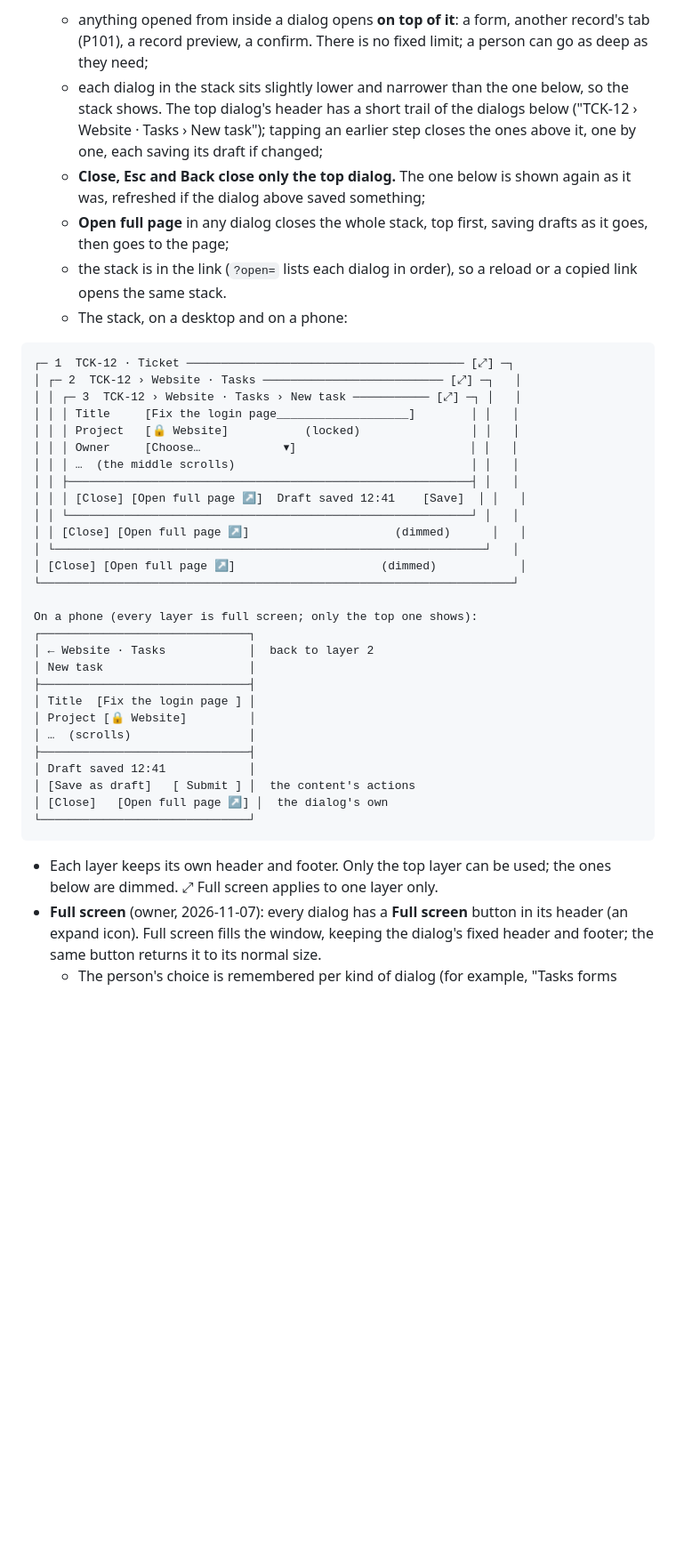
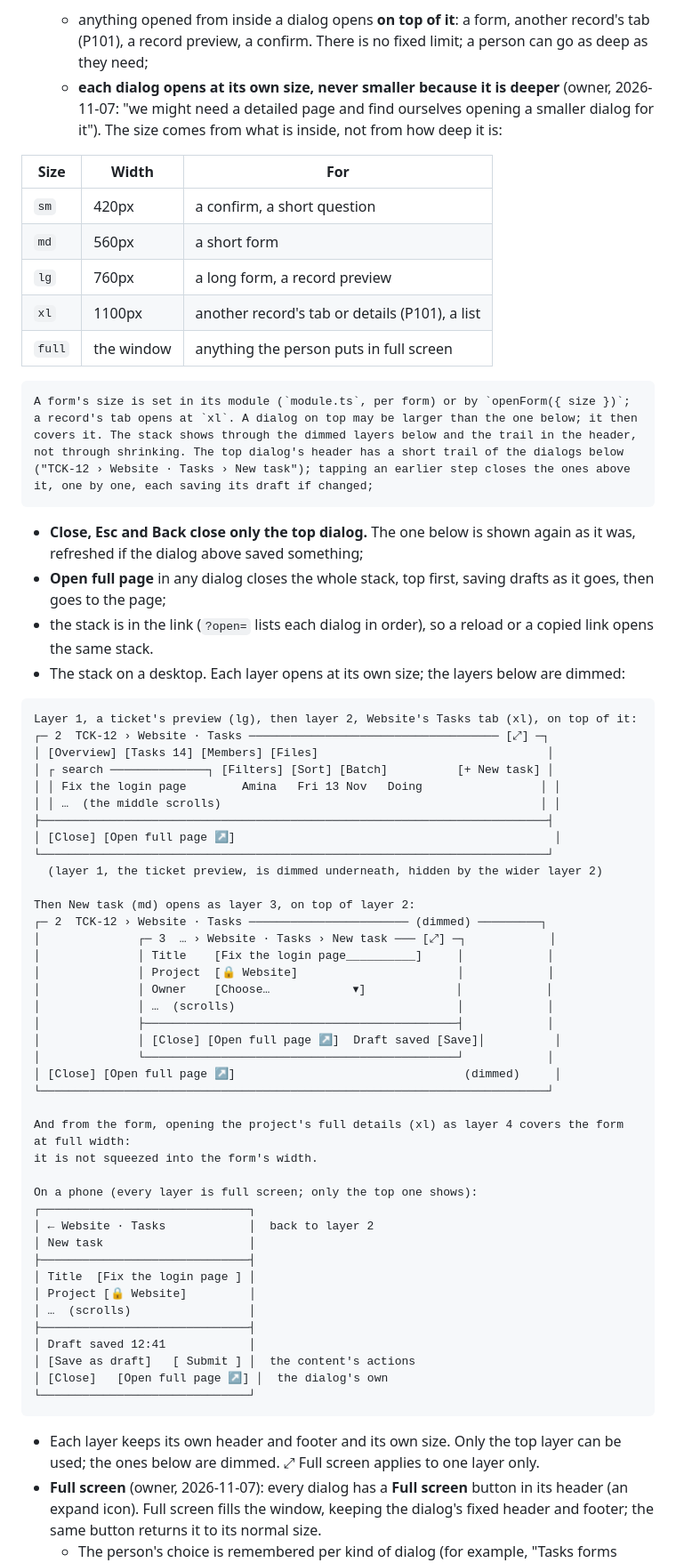
Before and after one commit to joelnjoshkibona/platform-shell-kit, a Markdown page: docs/proposals/P99-P102.md, the part around the change. Shown at 89% size. GitHub-like rendering; blank space fills up the shorter version.

Commit message:
Proposal: each dialog opens at its own size (P100)
The owner does not want deeper dialogs to shrink: a detailed page opened
from a small form must not be squeezed. Dialogs take a size from what they
hold (sm to xl, or full screen), and the stack shows by dimming and the
header trail.

````diff
--- a/docs/proposals/P99-P102.md
+++ b/docs/proposals/P99-P102.md
@@ -156,27 +156,49 @@ A confirm (Delete 3 tasks; it has no full page):
 
 - **Dialogs stack, and close one by one** (owner, 2026-11-07: "we should be able to stack multiple dialogs … and close them one by one"):
   - anything opened from inside a dialog opens **on top of it**: a form, another record's tab (P101), a record preview, a confirm. There is no fixed limit; a person can go as deep as they need;
-  - each dialog in the stack sits slightly lower and narrower than the one below, so the stack shows. The top dialog's header has a short trail of the dialogs below ("TCK-12 › Website · Tasks › New task"); tapping an earlier step closes the ones above it, one by one, each saving its draft if changed;
+  - **each dialog opens at its own size, never smaller because it is deeper** (owner, 2026-11-07: "we might need a detailed page and find ourselves opening a smaller dialog for it"). The size comes from what is inside, not from how deep it is:
+
+| Size | Width | For |
+| --- | --- | --- |
+| `sm` | 420px | a confirm, a short question |
+| `md` | 560px | a short form |
+| `lg` | 760px | a long form, a record preview |
+| `xl` | 1100px | another record's tab or details (P101), a list |
+| `full` | the window | anything the person puts in full screen |
+
+    A form's size is set in its module (`module.ts`, per form) or by `openForm({ size })`; a record's tab opens at `xl`. A dialog on top may be larger than the one below; it then covers it. The stack shows through the dimmed layers below and the trail in the header, not through shrinking. The top dialog's header has a short trail of the dialogs below ("TCK-12 › Website · Tasks › New task"); tapping an earlier step closes the ones above it, one by one, each saving its draft if changed;
   - **Close, Esc and Back close only the top dialog.** The one below is shown again as it was, refreshed if the dialog above saved something;
   - **Open full page** in any dialog closes the whole stack, top first, saving drafts as it goes, then goes to the page;
   - the stack is in the link (`?open=` lists each dialog in order), so a reload or a copied link opens the same stack.
-  - The stack, on a desktop and on a phone:
+  - The stack on a desktop. Each layer opens at its own size; the layers below are dimmed:
 
 ```
-┌─ 1  TCK-12 · Ticket ──────────────────────────────────────── [⤢] ─┐
-│ ┌─ 2  TCK-12 › Website · Tasks ────────────────────────── [⤢] ─┐   │
-│ │ ┌─ 3  TCK-12 › Website · Tasks › New task ─────────── [⤢] ─┐ │   │
-│ │ │ Title     [Fix the login page___________________]        │ │   │
-│ │ │ Project   [🔒 Website]           (locked)                │ │   │
-│ │ │ Owner     [Choose…            ▾]                         │ │   │
-│ │ │ …  (the middle scrolls)                                  │ │   │
-│ │ ├──────────────────────────────────────────────────────────┤ │   │
-│ │ │ [Close] [Open full page ↗]  Draft saved 12:41    [Save]  │ │   │
-│ │ └──────────────────────────────────────────────────────────┘ │   │
-│ │ [Close] [Open full page ↗]                     (dimmed)      │   │
-│ └──────────────────────────────────────────────────────────────┘   │
-│ [Close] [Open full page ↗]                     (dimmed)            │
-└────────────────────────────────────────────────────────────────────┘
+Layer 1, a ticket's preview (lg), then layer 2, Website's Tasks tab (xl), on top of it:
+┌─ 2  TCK-12 › Website · Tasks ──────────────────────────────────── [⤢] ─┐
+│ [Overview] [Tasks 14] [Members] [Files]                                 │
+│ ┌ search ──────────────┐ [Filters] [Sort] [Batch]          [+ New task] │
+│ │ Fix the login page        Amina   Fri 13 Nov   Doing                 │ │
+│ │ …  (the middle scrolls)                                              │ │
+├─────────────────────────────────────────────────────────────────────────┤
+│ [Close] [Open full page ↗]                                              │
+└─────────────────────────────────────────────────────────────────────────┘
+  (layer 1, the ticket preview, is dimmed underneath, hidden by the wider layer 2)
+
+Then New task (md) opens as layer 3, on top of layer 2:
+┌─ 2  TCK-12 › Website · Tasks ─────────────────────── (dimmed) ─────────┐
+│              ┌─ 3  … › Website · Tasks › New task ─── [⤢] ─┐            │
+│              │ Title    [Fix the login page__________]     │            │
+│              │ Project  [🔒 Website]                       │            │
+│              │ Owner    [Choose…            ▾]             │            │
+│              │ …  (scrolls)                                │            │
+│              ├─────────────────────────────────────────────┤            │
+│              │ [Close] [Open full page ↗]  Draft saved [Save]│          │
+│              └─────────────────────────────────────────────┘            │
+│ [Close] [Open full page ↗]                                 (dimmed)     │
+└─────────────────────────────────────────────────────────────────────────┘
+
+And from the form, opening the project's full details (xl) as layer 4 covers the form at full width:
+it is not squeezed into the form's width.
 
 On a phone (every layer is full screen; only the top one shows):
 ┌──────────────────────────────┐
@@ -193,7 +215,7 @@ On a phone (every layer is full screen; only the top one shows):
 └──────────────────────────────┘
 ```
 
-  - Each layer keeps its own header and footer. Only the top layer can be used; the ones below are dimmed. ⤢ Full screen applies to one layer only.
+  - Each layer keeps its own header and footer and its own size. Only the top layer can be used; the ones below are dimmed. ⤢ Full screen applies to one layer only.
 - **Full screen** (owner, 2026-11-07): every dialog has a **Full screen** button in its header (an expand icon). Full screen fills the window, keeping the dialog's fixed header and footer; the same button returns it to its normal size.
   - The person's choice is remembered per kind of dialog (for example, "Tasks forms open full screen"), on their account, so it follows them to another computer.
   - On a phone every dialog is already full screen, so the button is not shown.
````
